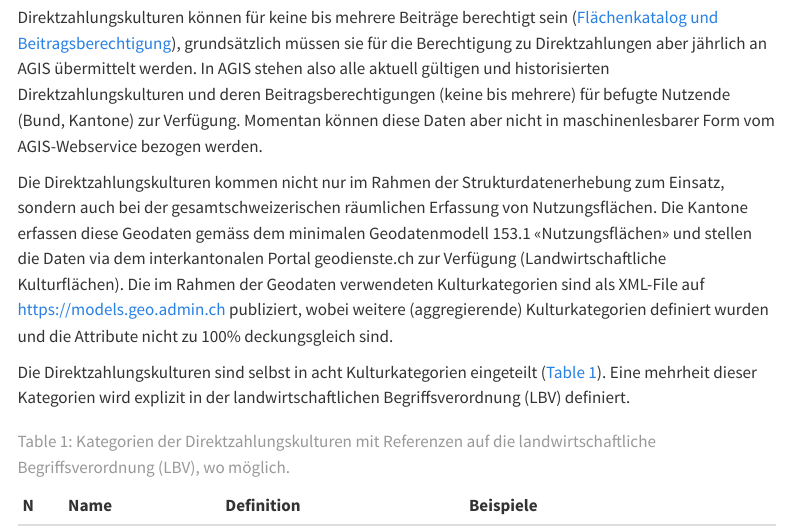
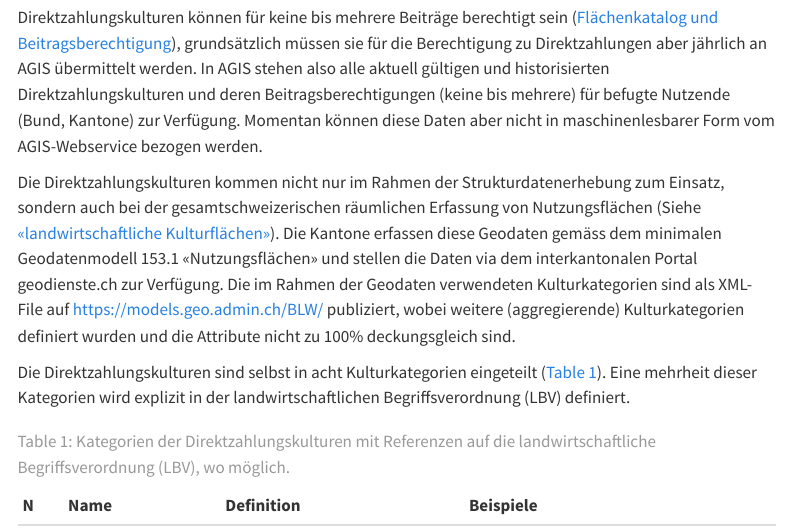
Before and after one commit to blw-ofag-ufag/eCH-0265, a Quarto document (docs/de/index.qmd): the page in a window 1100 px wide, from 1480 px down. Rendered offline with R 4.5, knitr and Pandoc in place of Quarto, with nearby package versions; menus at the side of the page are left out.

Commit message:
Implement change requested by @Persilian in https://github.com/blw-ofag-ufag/eCH-0265/pull/400#discussion_r3638965452

```diff
--- a/docs/de/index.qmd
+++ b/docs/de/index.qmd
@@ -44,9 +44,9 @@ Direktzahlungskulturen können für keine bis mehrere Beiträge berechtigt sein
 In AGIS stehen also alle aktuell gültigen und historisierten Direktzahlungskulturen und deren Beitragsberechtigungen (keine bis mehrere) für befugte Nutzende (Bund, Kantone) zur Verfügung.
 Momentan können diese Daten aber nicht in maschinenlesbarer Form vom AGIS-Webservice bezogen werden.
 
-Die Direktzahlungskulturen kommen nicht nur im Rahmen der Strukturdatenerhebung zum Einsatz, sondern auch bei der gesamtschweizerischen räumlichen Erfassung von Nutzungsflächen.
-Die Kantone erfassen diese Geodaten gemäss dem minimalen Geodatenmodell 153.1 «Nutzungsflächen» und stellen die Daten via dem interkantonalen Portal geodienste.ch zur Verfügung (Landwirtschaftliche Kulturflächen).
-Die im Rahmen der Geodaten verwendeten Kulturkategorien sind als XML-File auf <https://models.geo.admin.ch> publiziert, wobei weitere (aggregierende) Kulturkategorien definiert wurden und die Attribute nicht zu 100% deckungsgleich sind.
+Die Direktzahlungskulturen kommen nicht nur im Rahmen der Strukturdatenerhebung zum Einsatz, sondern auch bei der gesamtschweizerischen räumlichen Erfassung von Nutzungsflächen (Siehe [«landwirtschaftliche Kulturflächen»](https://www.blw.admin.ch/de/landwirtschaftliche-kulturflaechen)).
+Die Kantone erfassen diese Geodaten gemäss dem minimalen Geodatenmodell 153.1 «Nutzungsflächen» und stellen die Daten via dem interkantonalen Portal geodienste.ch zur Verfügung.
+Die im Rahmen der Geodaten verwendeten Kulturkategorien sind als XML-File auf <https://models.geo.admin.ch/BLW/> publiziert, wobei weitere (aggregierende) Kulturkategorien definiert wurden und die Attribute nicht zu 100% deckungsgleich sind.
 
 Die Direktzahlungskulturen sind selbst in acht Kulturkategorien eingeteilt (@tbl-directpaymentcrops-categories). Eine mehrheit dieser Kategorien wird explizit in der landwirtschaftlichen Begriffsverordnung (LBV) definiert.
 
```
